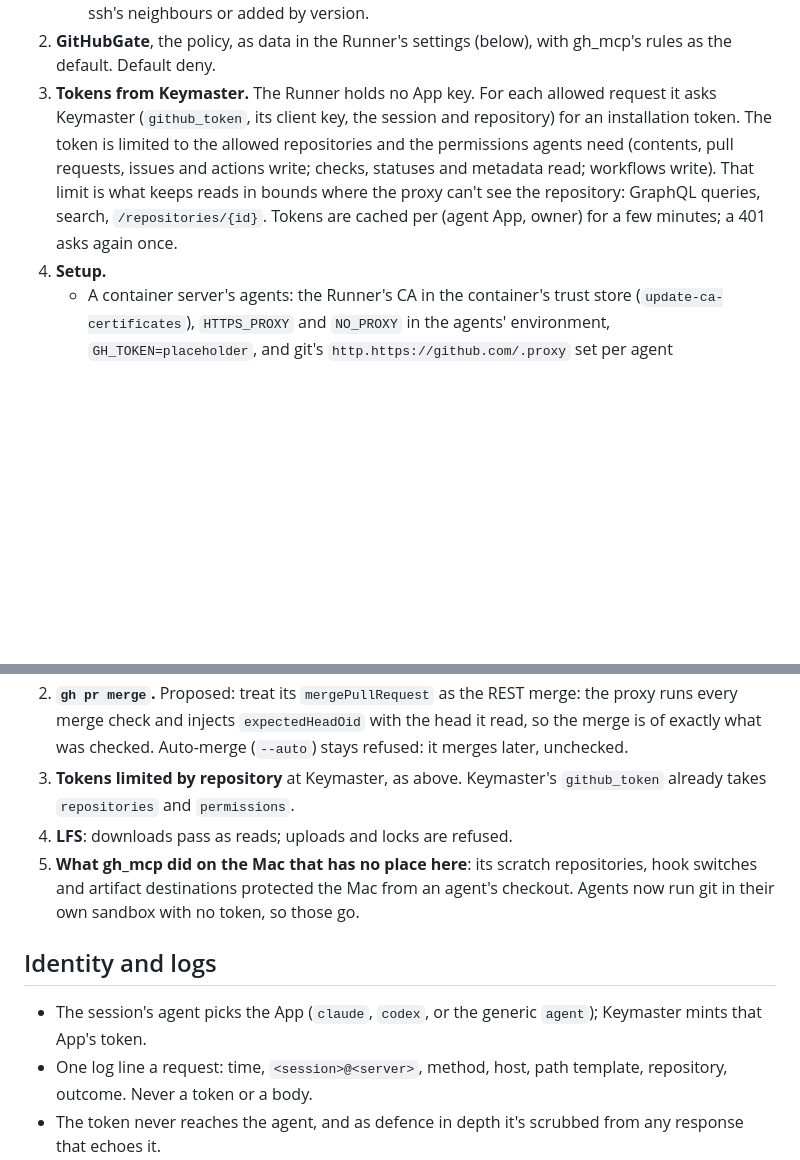
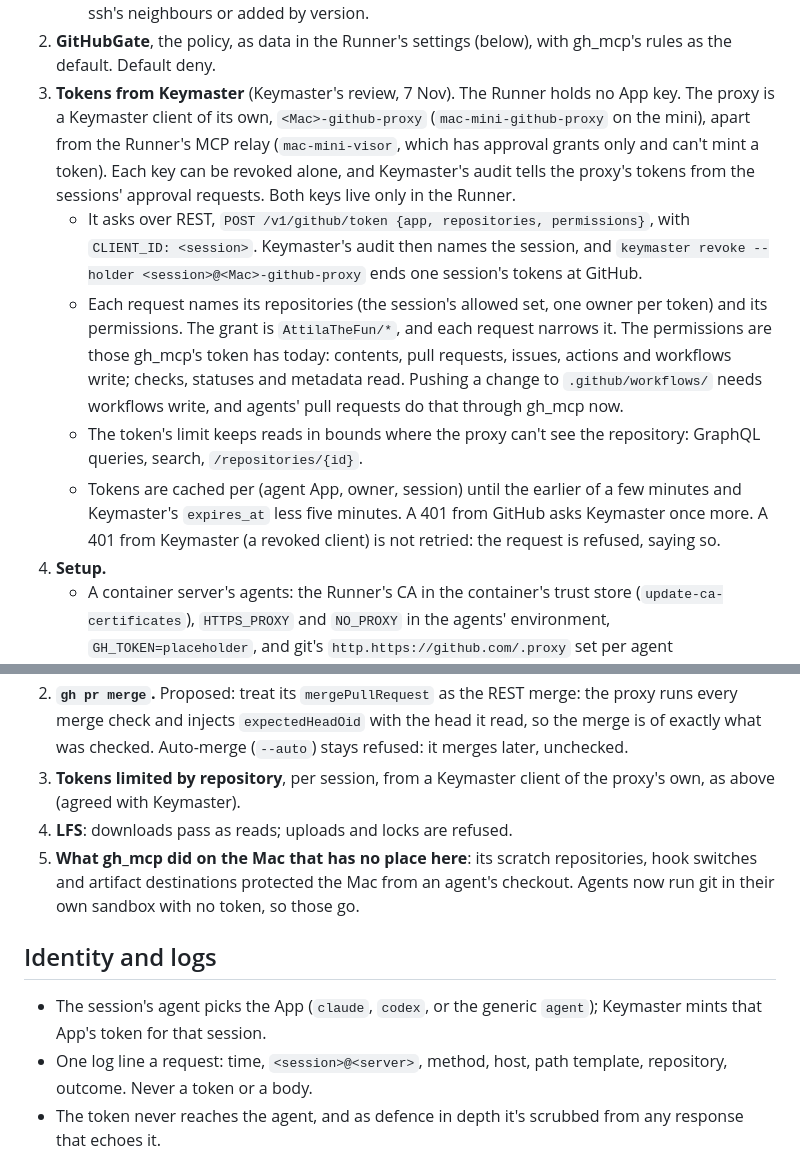
Before and after one commit to AttilaTheFun/visor, a Markdown page: docs/github-proxy.md, 2 parts joined by grey strips. GitHub-like rendering; blank space fills up the shorter version.

Commit message:
The proxy is a Keymaster client of its own, its tokens per session (Keymaster's review)

```diff
--- a/docs/github-proxy.md
+++ b/docs/github-proxy.md
@@ -46,14 +46,30 @@ there.
      graph through swift-nio-ssh's neighbours or added by version.
 2. **GitHubGate**, the policy, as data in the Runner's settings (below), with
    gh_mcp's rules as the default. Default deny.
-3. **Tokens from Keymaster.** The Runner holds no App key. For each allowed
-   request it asks Keymaster (`github_token`, its client key, the session and
-   repository) for an installation token. The token is limited to the allowed
-   repositories and the permissions agents need (contents, pull requests,
-   issues and actions write; checks, statuses and metadata read; workflows
-   write). That limit is what keeps reads in bounds where the proxy can't see
-   the repository: GraphQL queries, search, `/repositories/{id}`. Tokens are
-   cached per (agent App, owner) for a few minutes; a 401 asks again once.
+3. **Tokens from Keymaster** (Keymaster's review, 7 Nov). The Runner holds no
+   App key. The proxy is a Keymaster client of its own, `<Mac>-github-proxy`
+   (`mac-mini-github-proxy` on the mini), apart from the Runner's MCP relay
+   (`mac-mini-visor`, which has approval grants only and can't mint a token).
+   Each key can be revoked alone, and Keymaster's audit tells the proxy's
+   tokens from the sessions' approval requests. Both keys live only in the
+   Runner.
+   - It asks over REST, `POST /v1/github/token {app, repositories,
+     permissions}`, with `CLIENT_ID: <session>`. Keymaster's audit then names
+     the session, and `keymaster revoke --holder <session>@<Mac>-github-proxy`
+     ends one session's tokens at GitHub.
+   - Each request names its repositories (the session's allowed set, one
+     owner per token) and its permissions. The grant is `AttilaTheFun/*`, and
+     each request narrows it. The permissions are those gh_mcp's token has
+     today: contents, pull requests, issues, actions and workflows write;
+     checks, statuses and metadata read. Pushing a change to
+     `.github/workflows/` needs workflows write, and agents' pull requests do
+     that through gh_mcp now.
+   - The token's limit keeps reads in bounds where the proxy can't see the
+     repository: GraphQL queries, search, `/repositories/{id}`.
+   - Tokens are cached per (agent App, owner, session) until the earlier of a
+     few minutes and Keymaster's `expires_at` less five minutes. A 401 from
+     GitHub asks Keymaster once more. A 401 from Keymaster (a revoked client)
+     is not retried: the request is refused, saying so.
 4. **Setup.**
    - A container server's agents: the Runner's CA in the container's trust
      store (`update-ca-certificates`), `HTTPS_PROXY` and `NO_PROXY` in the
@@ -151,8 +167,8 @@ changes without a build:
    merge: the proxy runs every merge check and injects `expectedHeadOid` with
    the head it read, so the merge is of exactly what was checked. Auto-merge
    (`--auto`) stays refused: it merges later, unchecked.
-3. **Tokens limited by repository** at Keymaster, as above. Keymaster's
-   `github_token` already takes `repositories` and `permissions`.
+3. **Tokens limited by repository**, per session, from a Keymaster client
+   of the proxy's own, as above (agreed with Keymaster).
 4. **LFS**: downloads pass as reads; uploads and locks are refused.
 5. **What gh_mcp did on the Mac that has no place here**: its scratch
    repositories, hook switches and artifact destinations protected the Mac
@@ -162,7 +178,7 @@ changes without a build:
 ## Identity and logs
 
 - The session's agent picks the App (`claude`, `codex`, or the generic
-  `agent`); Keymaster mints that App's token.
+  `agent`); Keymaster mints that App's token for that session.
 - One log line a request: time, `<session>@<server>`, method, host, path
   template, repository, outcome. Never a token or a body.
 - The token never reaches the agent, and as defence in depth it's scrubbed
```
